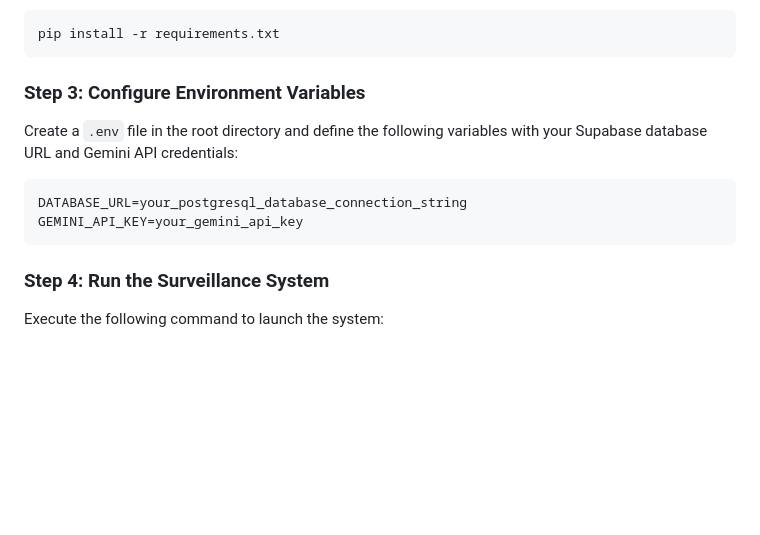
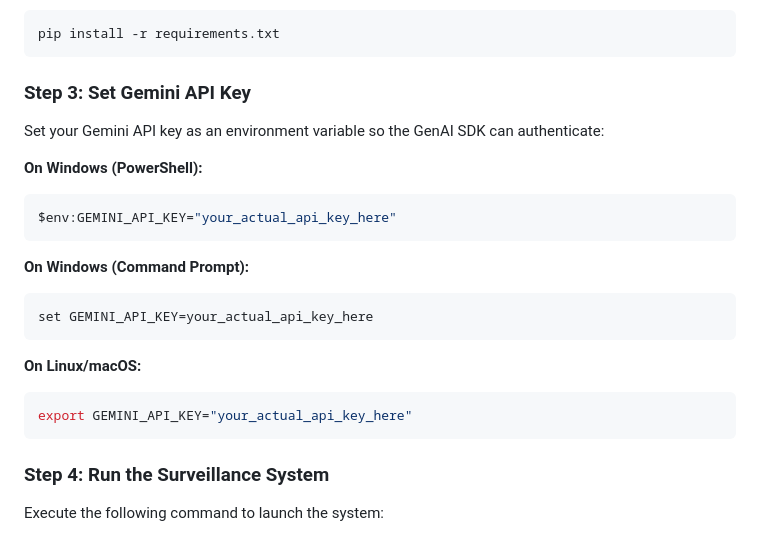
Before and after one commit to satyam-1906/cypher, a Markdown page: README.md, the part around the change. GitHub-like rendering; blank space fills up the shorter version.

````diff
--- a/README.md
+++ b/README.md
@@ -64,11 +64,22 @@ Open your terminal in the project directory and run the following command to dow
 pip install -r requirements.txt
 ```
 
-### Step 3: Configure Environment Variables
-Create a `.env` file in the root directory and define the following variables with your Supabase database URL and Gemini API credentials:
-```env
-DATABASE_URL=your_postgresql_database_connection_string
-GEMINI_API_KEY=your_gemini_api_key
+### Step 3: Set Gemini API Key
+Set your Gemini API key as an environment variable so the GenAI SDK can authenticate:
+
+**On Windows (PowerShell):**
+```powershell
+$env:GEMINI_API_KEY="your_actual_api_key_here"
+```
+
+**On Windows (Command Prompt):**
+```cmd
+set GEMINI_API_KEY=your_actual_api_key_here
+```
+
+**On Linux/macOS:**
+```bash
+export GEMINI_API_KEY="your_actual_api_key_here"
 ```
 
 ### Step 4: Run the Surveillance System
````
